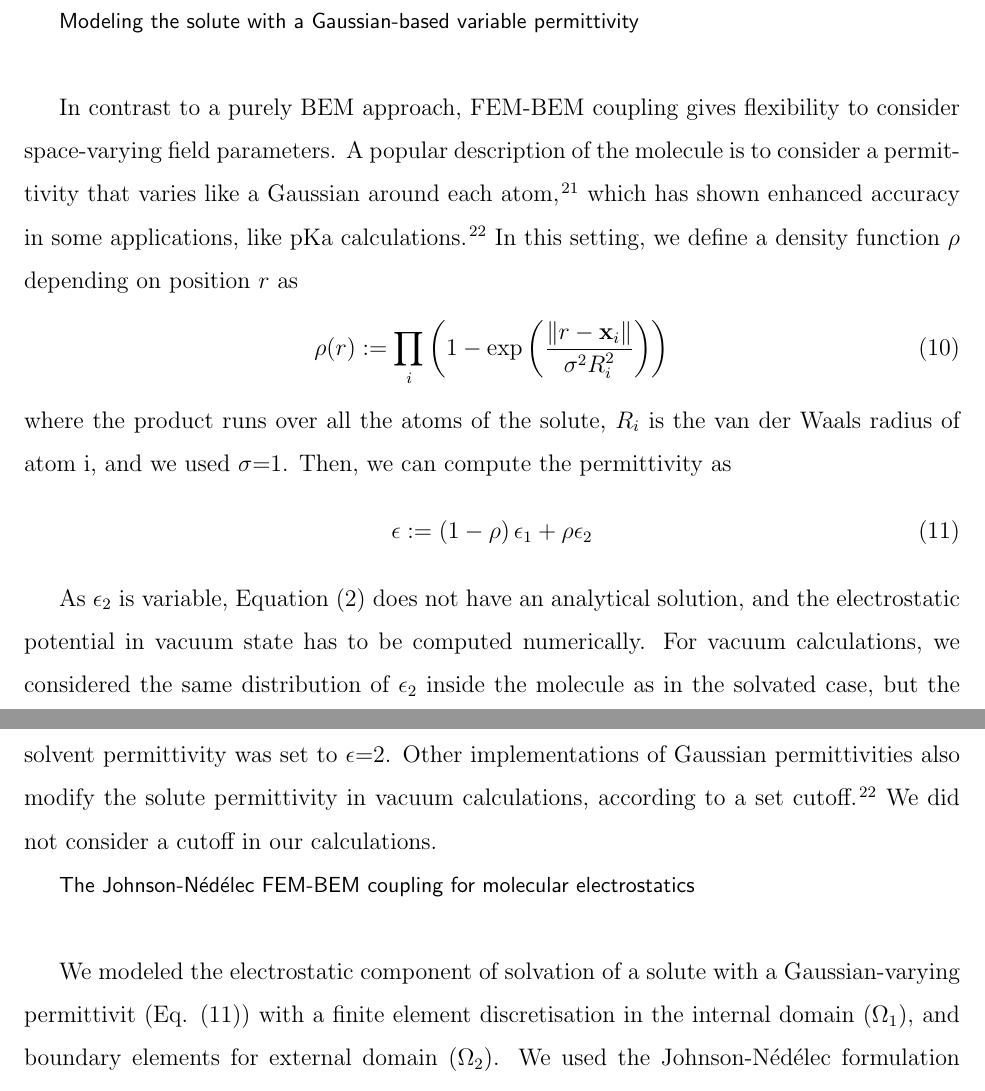
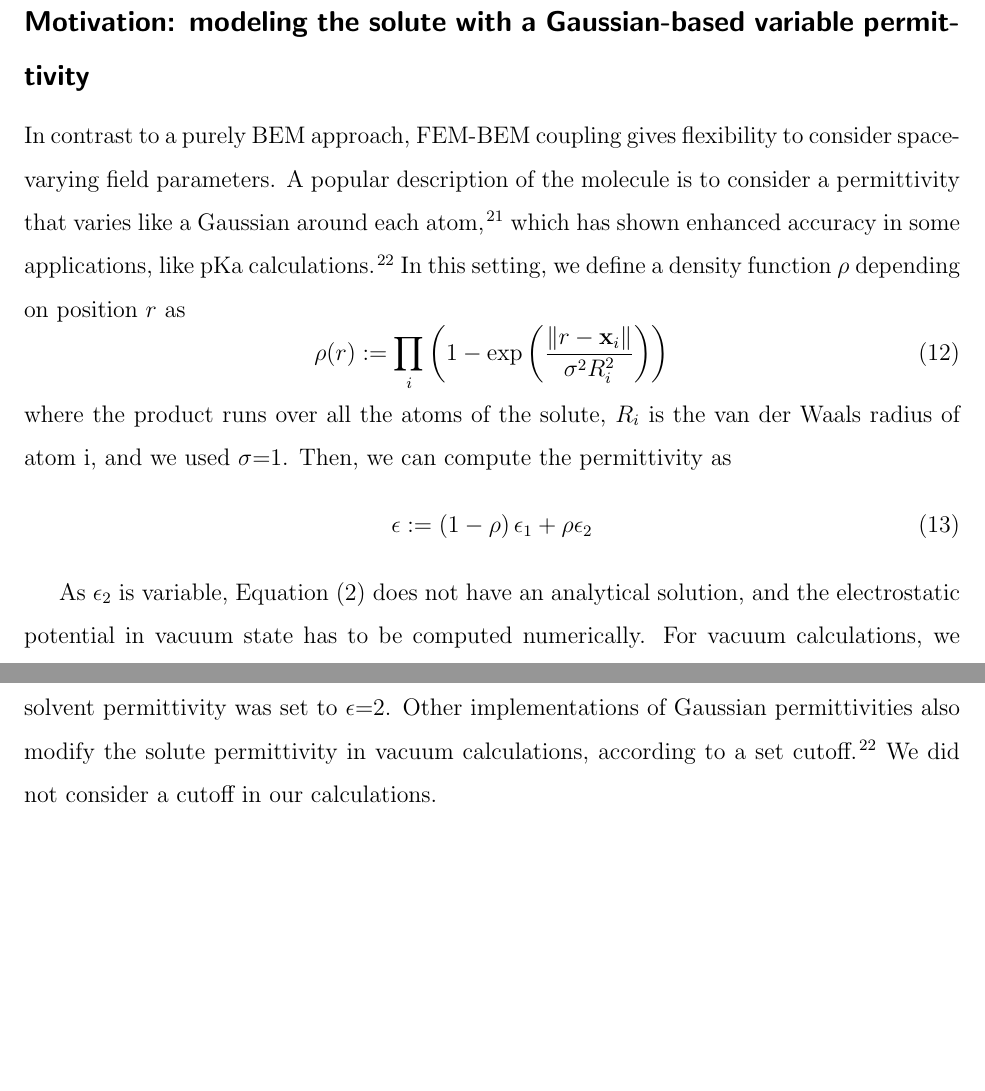
Before and after one commit to Excalibur-Coupling/virus_fem_bem_paper, a LaTeX paper (main.tex, which reads methods.tex, results.tex): two parts of pages 8 and 9 of 21 before the commit and two parts of pages 13 and 14 of 21 after it, joined at a grey line, cut so that both start at the same text, the shorter picture padded with empty space. Compiled offline with pdfLaTeX.

Commit message:
moved variable permittivity to results

```diff
--- a/methods.tex
+++ b/methods.tex
@@ -178,31 +178,7 @@ BEM is a popular alternative to solve the Poisson-Boltzmann equation numerically
 For such case, a finite element method (FEM) is more suitable.
 
 The coupling of finite element (FEM) and boundary element (BEM) methods is a widely used approach to solve multi-physical problems on unbounded domains [citation?], as it takes advantage of both methods. On one hand, the BEM satifies the infinite boundary conditions exactly when they decay to zero, and only approximates boundary conditions on surfaces, hence, it is commonly used for problems involving infinite or semi-infinite domains. On the other hand, the FEM is known for its robustness and universal applicability, even for problems of inhomogeneous or non-linear nature.
-
-
-{\sffamily \small Modeling the solute with a Gaussian-based variable permittivity}\\
-
-In contrast to a purely BEM approach, FEM-BEM coupling gives flexibility to consider space-varying field parameters.
-A popular description of the molecule is to consider a permittivity that varies like a Gaussian around each atom,\cite{grant2001smooth} which has shown enhanced accuracy in some applications, like pKa calculations.\cite{li2013dielectric}
-In this setting, we define a density function $\rho$ depending on position $r$ as
-%
-\begin{equation}
-\rho(r) := \prod_i \left(1 - \exp{\left(\frac{\|r-\mathbf{x}_i\|}{\sigma^2 R_i^2}\right)}\right)
-\end{equation}
-%
-where the product runs over all the atoms of the solute, $R_i$ is the van der Waals radius of atom i, and we used $\sigma$=1. Then, we can compute the permittivity as
-%
-\begin{equation}\label{eq:varying_eps}
-\epsilon := \left(1-\rho \right) \epsilon_1 + \rho\epsilon_2
-\end{equation}
-
-As $\epsilon_2$ is variable, Equation \eqref{eq:phic} does not have an analytical solution, and the electrostatic potential in vacuum state has to be computed numerically.
-For vacuum calculations, we considered the same distribution of $\epsilon_2$ inside the molecule as in the solvated case, but the solvent permittivity was set to $\epsilon$=2.
-Other implementations of Gaussian permittivities also modify the solute permittivity in vacuum calculations, according to a set cutoff.\cite{li2013dielectric} We did not consider a cutoff in our calculations.
-
-{\sffamily \small The Johnson-N\'ed\'elec FEM-BEM coupling for molecular electrostatics}\\
-
-   We modeled the electrostatic component of solvation of a solute with a Gaussian-varying permittivit (Eq. \eqref{eq:varying_eps}) with a finite element discretisation in the internal domain ($\Omega_1$), and boundary elements for external domain ($\Omega_2$). We used the Johnson-N\'ed\'elec formulation [citation needed], which is the simplest form of FEM-BEM coupling, and we detail it next.
+Here, we used the Johnson-N\'ed\'elec formulation,\cite{johnson1980coupling} which is the simplest form of FEM-BEM coupling, and we detail it next.
 
    We start with the variational formulation of the internal problem. Applying integration by parts for first equation of~\eqref{eq:pbe_vp} for every $v \in H_0^1(\Omega_1)$, we have
 %
--- a/results.tex
+++ b/results.tex
@@ -96,6 +96,27 @@ Then, Figure \ref{fig:arg_constant_time_iter} compares the iteration count and t
 
 \section*{\sffamily \Large Results with variable permittivity}
 
+\subsection*{\sffamily \large Motivation: modeling the solute with a Gaussian-based variable permittivity}
+
+In contrast to a purely BEM approach, FEM-BEM coupling gives flexibility to consider space-varying field parameters.
+A popular description of the molecule is to consider a permittivity that varies like a Gaussian around each atom,\cite{grant2001smooth} which has shown enhanced accuracy in some applications, like pKa calculations.\cite{li2013dielectric}
+In this setting, we define a density function $\rho$ depending on position $r$ as
+%
+\begin{equation}
+\rho(r) := \prod_i \left(1 - \exp{\left(\frac{\|r-\mathbf{x}_i\|}{\sigma^2 R_i^2}\right)}\right)
+\end{equation}
+%
+where the product runs over all the atoms of the solute, $R_i$ is the van der Waals radius of atom i, and we used $\sigma$=1. Then, we can compute the permittivity as
+%
+\begin{equation}\label{eq:varying_eps}
+\epsilon := \left(1-\rho \right) \epsilon_1 + \rho\epsilon_2
+\end{equation}
+
+As $\epsilon_2$ is variable, Equation \eqref{eq:phic} does not have an analytical solution, and the electrostatic potential in vacuum state has to be computed numerically.
+For vacuum calculations, we considered the same distribution of $\epsilon_2$ inside the molecule as in the solvated case, but the solvent permittivity was set to $\epsilon$=2.
+Other implementations of Gaussian permittivities also modify the solute permittivity in vacuum calculations, according to a set cutoff.\cite{li2013dielectric} We did not consider a cutoff in our calculations.
+
+
 We used Equation \eqref{eq:varying_eps} to generate dielectric maps, which we ran on APBS~\cite{BakerETal2001} for comparison.
 We chose APBS because it provides an easy interface to control dielectric maps, in order to ensure their agreement with the maps imposed in our FEM-BEM coupled approach.
 
```
